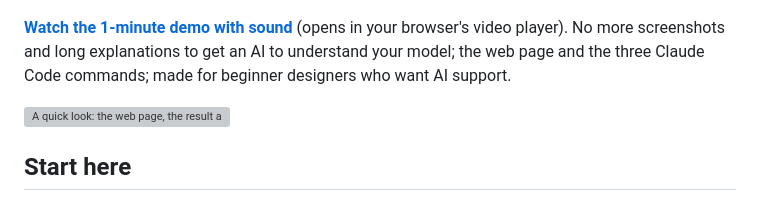
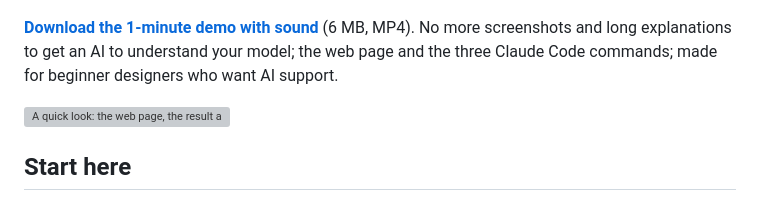
Before and after one commit to idris900323/stepscribe, a Markdown page: README.md, the part around the change. GitHub-like rendering; grey boxes are pictures that could not be loaded.

Commit message:
docs: say the demo link downloads the MP4

```diff
--- a/README.md
+++ b/README.md
@@ -4,7 +4,7 @@ Give any LLM X-ray vision into your CAD model. `stepscribe` reads a STEP file an
 
 [![stepscribe: give any LLM X-ray vision into your CAD model. Click to watch the demo](docs/media/stepscribe-demo.jpg)](https://github.com/idris900323/stepscribe/raw/main/docs/media/stepscribe-demo.mp4)
 
-**[Watch the 1-minute demo with sound](https://github.com/idris900323/stepscribe/raw/main/docs/media/stepscribe-demo.mp4)** (opens in your browser's video player). No more screenshots and long explanations to get an AI to understand your model; the web page and the three Claude Code commands; made for beginner designers who want AI support.
+**[Download the 1-minute demo with sound](https://github.com/idris900323/stepscribe/raw/main/docs/media/stepscribe-demo.mp4)** (6 MB, MP4). No more screenshots and long explanations to get an AI to understand your model; the web page and the three Claude Code commands; made for beginner designers who want AI support.
 
 ![A quick look: the web page, the result and the Claude Code commands](docs/media/stepscribe-preview.gif)
 
```
